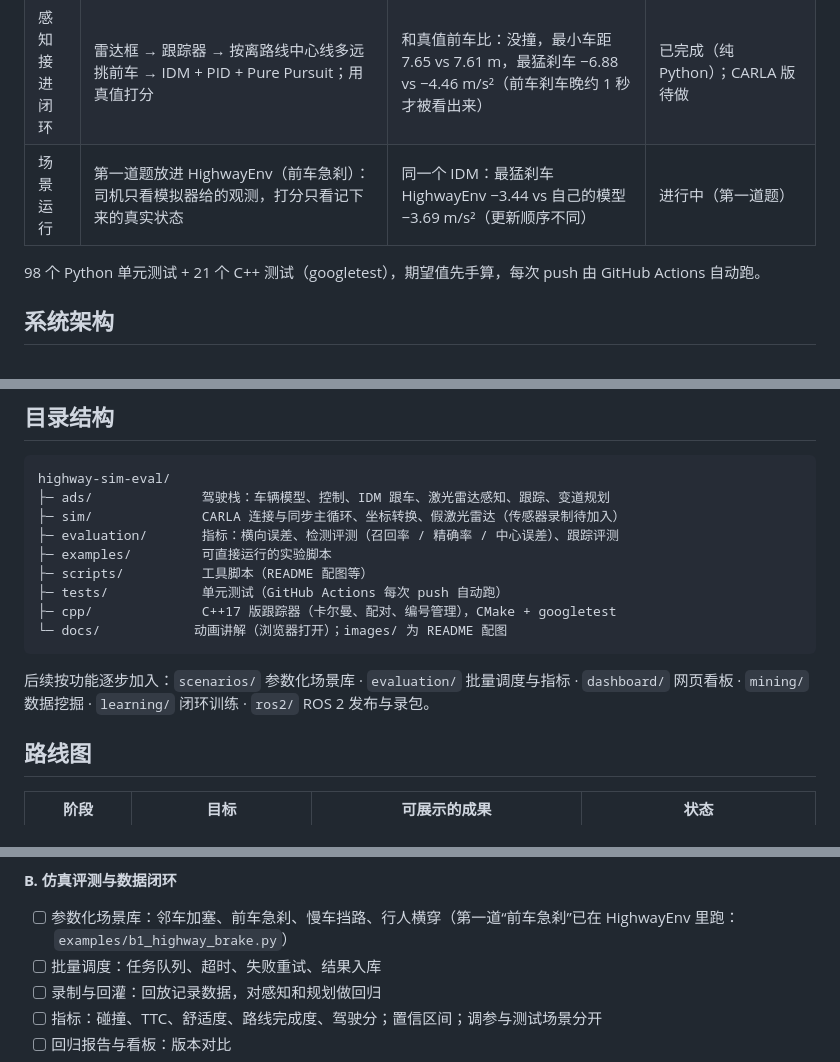
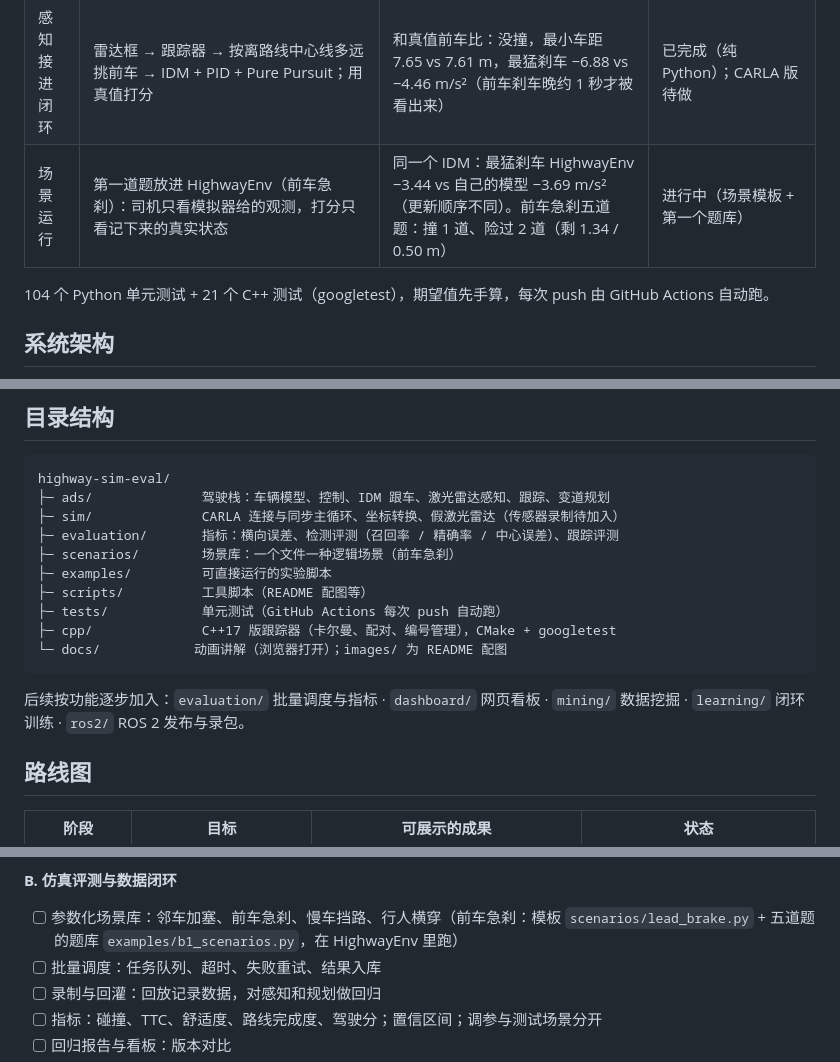
Before and after one commit to chasen2041maker/highway-sim-eval, a Markdown page: README.zh-CN.md, 3 parts joined by grey strips. GitHub-like rendering; folded sections open.

````diff
--- a/README.zh-CN.md
+++ b/README.zh-CN.md
@@ -64,9 +65,9 @@
 | 跟踪 | 由激光雷达距离估前车车速：匀速卡尔曼滤波；三辆车、框每帧打乱，用匈牙利匹配（门槛 2 m）+ 编号管理持续跟踪；对着真值评测（位置 / 车速误差、编号跳变、漏、多） | 车速最大误差 5.55 m/s（相邻两帧相减）→ 0.35 m/s（卡尔曼）；`max_misses` 10 vs 3：编号跳变 0 vs 1 次，“多” 11 vs 4（帧·条） | 已完成（纯 Python） |
 | 变道 | MOBIL 决定要不要变（安全 + 划算）；五次多项式（jerk 最小）横向曲线 d(t)；Frenet (s, d) 换地图 (x, y)；自行车模型 + Pure Pursuit 去跟 | 横移 3.5 m 用 2 / 4 / 6 s：最大横向加速度 5.05 / 1.26 / 0.56 m/s²；90° 弯道里 Frenet 路线进了左车道，地图 y + d 差 3.50 m | 已完成（纯 Python） |
 | 感知接进闭环 | 雷达框 → 跟踪器 → 按离路线中心线多远挑前车 → IDM + PID + Pure Pursuit；用真值打分 | 和真值前车比：没撞，最小车距 7.65 vs 7.61 m，最猛刹车 −6.88 vs −4.46 m/s²（前车刹车晚约 1 秒才被看出来） | 已完成（纯 Python）；CARLA 版待做 |
-| 场景运行 | 第一道题放进 HighwayEnv（前车急刹）：司机只看模拟器给的观测，打分只看记下来的真实状态 | 同一个 IDM：最猛刹车 HighwayEnv −3.44 vs 自己的模型 −3.69 m/s²（更新顺序不同） | 进行中（第一道题） |
+| 场景运行 | 第一道题放进 HighwayEnv（前车急刹）：司机只看模拟器给的观测，打分只看记下来的真实状态 | 同一个 IDM：最猛刹车 HighwayEnv −3.44 vs 自己的模型 −3.69 m/s²（更新顺序不同）。前车急刹五道题：撞 1 道、险过 2 道（剩 1.34 / 0.50 m） | 进行中（场景模板 + 第一个题库） |
 
-98 个 Python 单元测试 + 21 个 C++ 测试（googletest），期望值先手算，每次 push 由 GitHub Actions 自动跑。
+104 个 Python 单元测试 + 21 个 C++ 测试（googletest），期望值先手算，每次 push 由 GitHub Actions 自动跑。
 
 ## 系统架构
 
@@ -227,6 +229,7 @@ highway-sim-eval/
 ├─ ads/              驾驶栈：车辆模型、控制、IDM 跟车、激光雷达感知、跟踪、变道规划
 ├─ sim/              CARLA 连接与同步主循环、坐标转换、假激光雷达（传感器录制待加入）
 ├─ evaluation/       指标：横向误差、检测评测（召回率 / 精确率 / 中心误差）、跟踪评测
+├─ scenarios/        场景库：一个文件一种逻辑场景（前车急刹）
 ├─ examples/         可直接运行的实验脚本
 ├─ scripts/          工具脚本（README 配图等）
 ├─ tests/            单元测试（GitHub Actions 每次 push 自动跑）
@@ -234,7 +237,7 @@ highway-sim-eval/
 └─ docs/            动画讲解（浏览器打开）；images/ 为 README 配图
 ```
 
-后续按功能逐步加入：`scenarios/` 参数化场景库 · `evaluation/` 批量调度与指标 · `dashboard/` 网页看板 · `mining/` 数据挖掘 · `learning/` 闭环训练 · `ros2/` ROS 2 发布与录包。
+后续按功能逐步加入：`evaluation/` 批量调度与指标 · `dashboard/` 网页看板 · `mining/` 数据挖掘 · `learning/` 闭环训练 · `ros2/` ROS 2 发布与录包。
 
 ## 路线图
 
@@ -266,7 +269,7 @@ highway-sim-eval/
 
 **B. 仿真评测与数据闭环**
 
-- [ ] 参数化场景库：邻车加塞、前车急刹、慢车挡路、行人横穿（第一道“前车急刹”已在 HighwayEnv 里跑：`examples/b1_highway_brake.py`）
+- [ ] 参数化场景库：邻车加塞、前车急刹、慢车挡路、行人横穿（前车急刹：模板 `scenarios/lead_brake.py` + 五道题的题库 `examples/b1_scenarios.py`，在 HighwayEnv 里跑）
 - [ ] 批量调度：任务队列、超时、失败重试、结果入库
 - [ ] 录制与回灌：回放记录数据，对感知和规划做回归
 - [ ] 指标：碰撞、TTC、舒适度、路线完成度、驾驶分；置信区间；调参与测试场景分开
````
Also changed, not shown: other parts of README.zh-CN.md (+2 -0 lines), README.md (+7 -4 lines).
